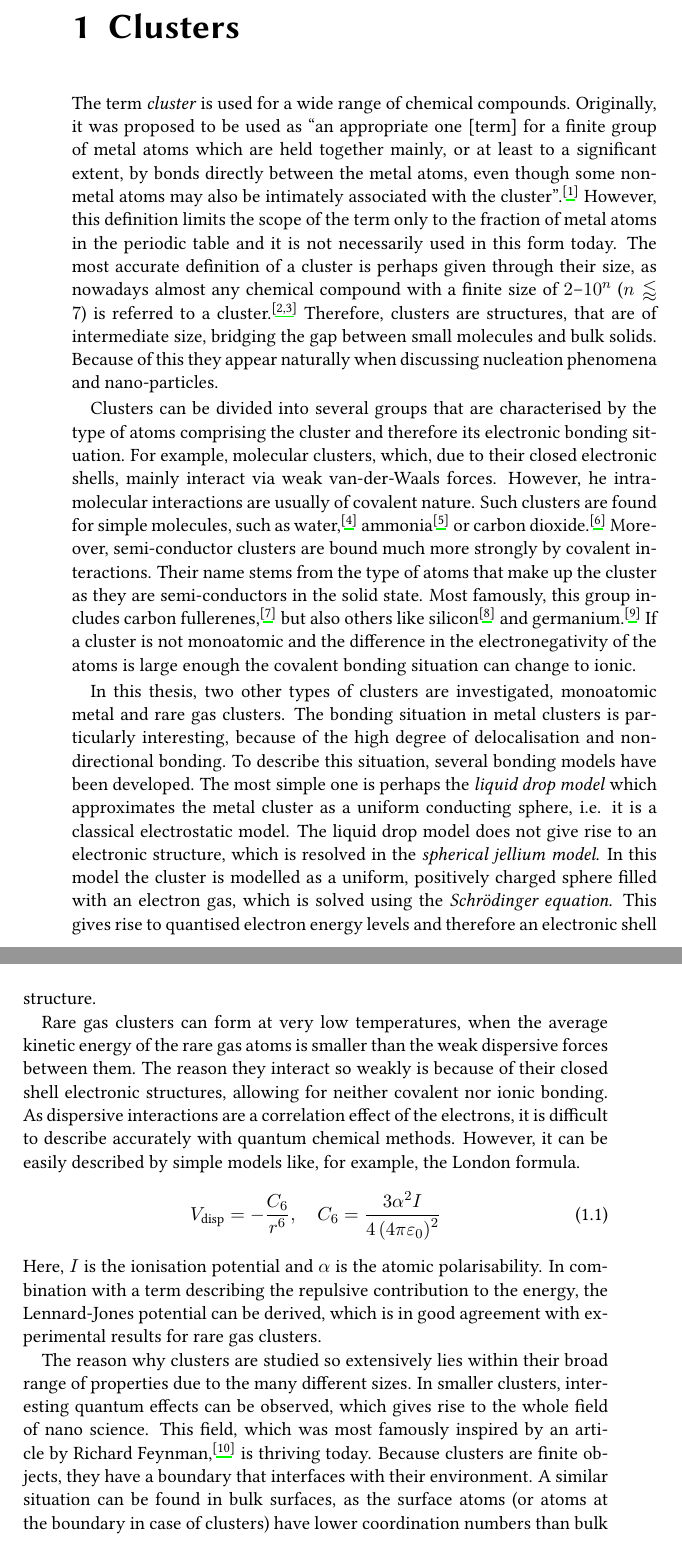
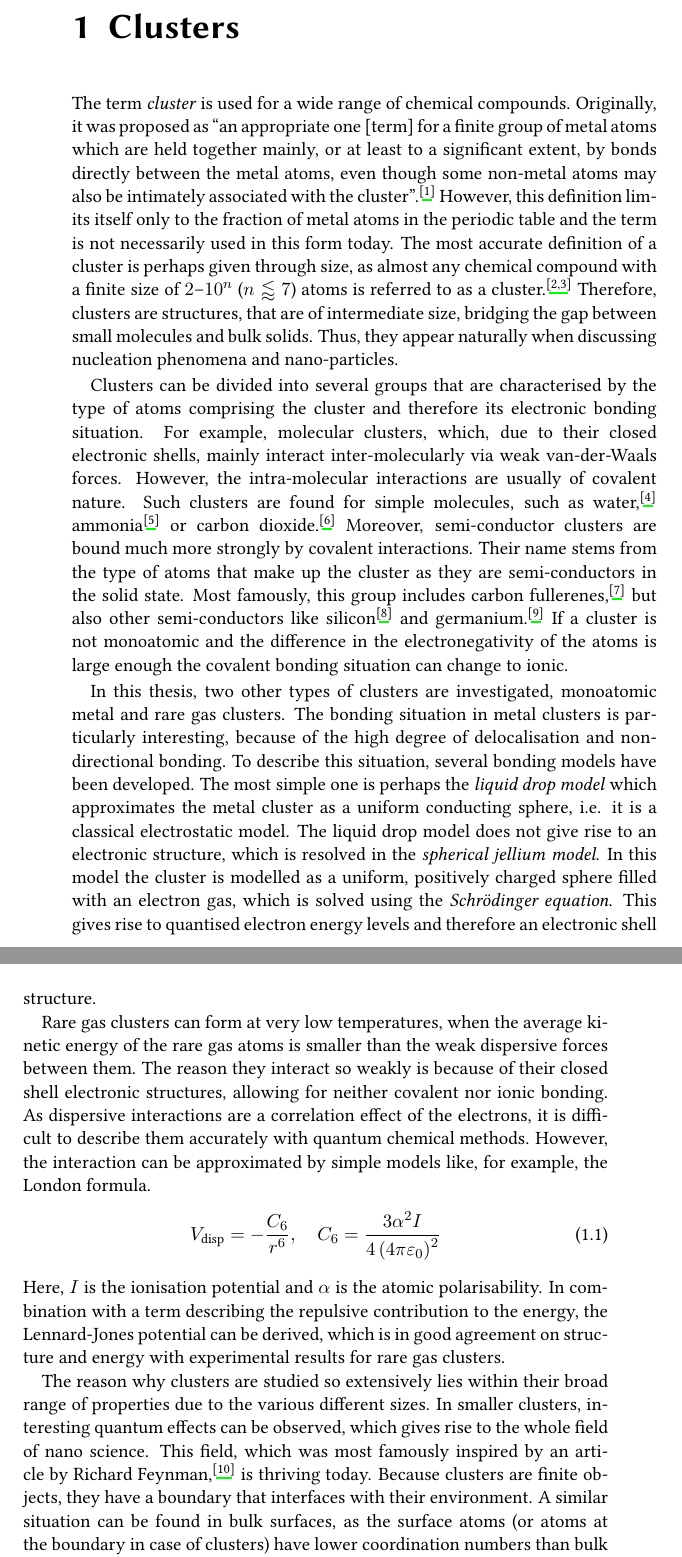
Before and after one commit to Trombach/thesis, a LaTeX thesis (LT_thesis.tex, which reads introduction.tex): two parts of pages 19 and 20 of 173, joined at a grey line, cut so that both start at the same text. Compiled offline with pdfLaTeX.

Commit message:
proof read introduction

```diff
--- a/introduction.tex
+++ b/introduction.tex
@@ -10,34 +10,33 @@
 \label{sec:clusters}
 
 The term \emph{cluster} is used for a wide range of chemical compounds.
-Originally, it was proposed to be used as ``an appropriate one [term] for a
-finite group of metal atoms which are held together mainly, or at least to a
-significant extent, by bonds directly between the metal atoms, even though some
-non-metal atoms may also be intimately associated with the
+Originally, it was proposed as ``an appropriate one [term] for a finite group of
+metal atoms which are held together mainly, or at least to a significant extent,
+by bonds directly between the metal atoms, even though some non-metal atoms may
+also be intimately associated with the
 cluster''.\autocite{Cotton_MetalAtomClusters_1964} However, this definition
-limits the scope of the term only to the fraction of metal atoms in the periodic
-table and it is not necessarily used in this form today. The most accurate
-definition of a cluster is perhaps given through their size, as nowadays almost
-any chemical compound with a finite size of $2$--$10^n$ ($n\lessapprox 7$) is
-referred to a
+limits itself only to the fraction of metal atoms in the periodic table and the
+term is not necessarily used in this form today. The most accurate definition of
+a cluster is perhaps given through size, as almost any chemical compound with a
+finite size of $2$--$10^n$ ($n\lessapprox 7$) atoms is referred to as a
 cluster.\autocite{Johnston_Atomicmolecularclusters_2002,Wales_Energylandscapes_2003}
 Therefore, clusters are structures, that are of intermediate size, bridging the
-gap between small molecules and bulk solids. Because of this they appear
-naturally when discussing nucleation phenomena and nano-particles.
+gap between small molecules and bulk solids. Thus, they appear naturally when
+discussing nucleation phenomena and nano-particles.
 
 Clusters can be divided into several groups that are characterised by the type
 of atoms comprising the cluster and therefore its electronic bonding situation.
 For example, molecular clusters, which, due to their closed electronic shells,
-mainly interact via weak van-der-Waals forces. However, he intra-molecular
-interactions are usually of covalent nature. Such clusters are found for simple
-molecules, such as water,\autocite{Liu_WaterClusters_1996}
+mainly interact inter-molecularly via weak van-der-Waals forces. However, the
+intra-molecular interactions are usually of covalent nature. Such clusters are
+found for simple molecules, such as water,\autocite{Liu_WaterClusters_1996}
 ammonia\autocite{Beu_Structureammoniaclusters_2001} or carbon
 dioxide.\autocite{Takeuchi_GeometryOptimizationCarbon_2008} Moreover,
 semi-conductor clusters are bound much more strongly by covalent interactions.
 Their name stems from the type of atoms that make up the cluster as they are
 semi-conductors in the solid state. Most famously, this group includes carbon
-fullerenes\autocite{Kroto_stabilityfullerenesCn_1987}, but also others like
-silicon\autocite{Zhu_Structuresstabilitiessmall_2003a} and
+fullerenes\autocite{Kroto_stabilityfullerenesCn_1987}, but also other
+semi-conductors like silicon\autocite{Zhu_Structuresstabilitiessmall_2003a} and
 germanium.\autocite{Pacchioni_Silicongermaniumclusters_1986} If a cluster is not
 monoatomic and the difference in the electronegativity of the atoms is large
 enough the covalent bonding situation can change to ionic.
@@ -58,23 +57,26 @@ shell structure.
 Rare gas clusters can form at very low temperatures, when the average kinetic
 energy of the rare gas atoms is smaller than the weak dispersive forces between
 them. The reason they interact so weakly is because of their closed shell
-electronic structures, allowing for neither covalent nor ionic bonding. As dispersive interactions are a correlation effect of the electrons, it is difficult to describe accurately with quantum chemical methods. However, it can be easily described by simple models like, for example, the London formula.
+electronic structures, allowing for neither covalent nor ionic bonding. As
+dispersive interactions are a correlation effect of the electrons, it is
+difficult to describe them accurately with quantum chemical methods. However,
+the interaction can be approximated by simple models like, for example, the
+London formula.
 %
 \begin{align}
     V_\text{disp}=-\frac{C_6}{r^6},\quad C_6=\frac{3\alpha^2I}{4\left(4\pi\varepsilon_0\right)^2}
 \end{align}
 Here, $I$ is the ionisation potential and $\alpha$ is the atomic polarisability.
 In combination with a term describing the repulsive contribution to the energy,
-the Lennard-Jones potential can be derived, which is in good agreement with
-experimental results for rare gas clusters.
+the Lennard-Jones potential can be derived, which is in good agreement on
+structure and energy with experimental results for rare gas clusters.
 
 The reason why clusters are studied so extensively lies within their broad range
-of properties due to the many different sizes. In smaller clusters, interesting
-quantum effects can be observed, which gives rise to the whole field of nano
-science. This field, which was most famously inspired by an article by Richard
-Feynman,\autocite{Feynman_TherePlentyRoom_1960} is thriving today. Because
-clusters are finite objects, they have a boundary that interfaces with their
-environment. A similar situation can be found in bulk surfaces, as the surface
-atoms (or atoms at the boundary in case of clusters) have lower coordination
-numbers than bulk atoms. This under-coordination gives rise to interesting
-chemical reactivity and in some case even catalytic activity.
+of properties due to the various different sizes. In smaller clusters,
+interesting quantum effects can be observed, which gives rise to the whole field
+of nano science. This field, which was most famously inspired by an article by
+Richard Feynman,\autocite{Feynman_TherePlentyRoom_1960} is thriving today.
+Because clusters are finite objects, they have a boundary that interfaces with
+their environment. A similar situation can be found in bulk surfaces, as the
+surface atoms (or atoms at the boundary in case of clusters) have lower
+coordination numbers than bulk atoms. This under-coordination gives rise to
```
Also changed, not shown: introduction.tex (19 more changed lines).
